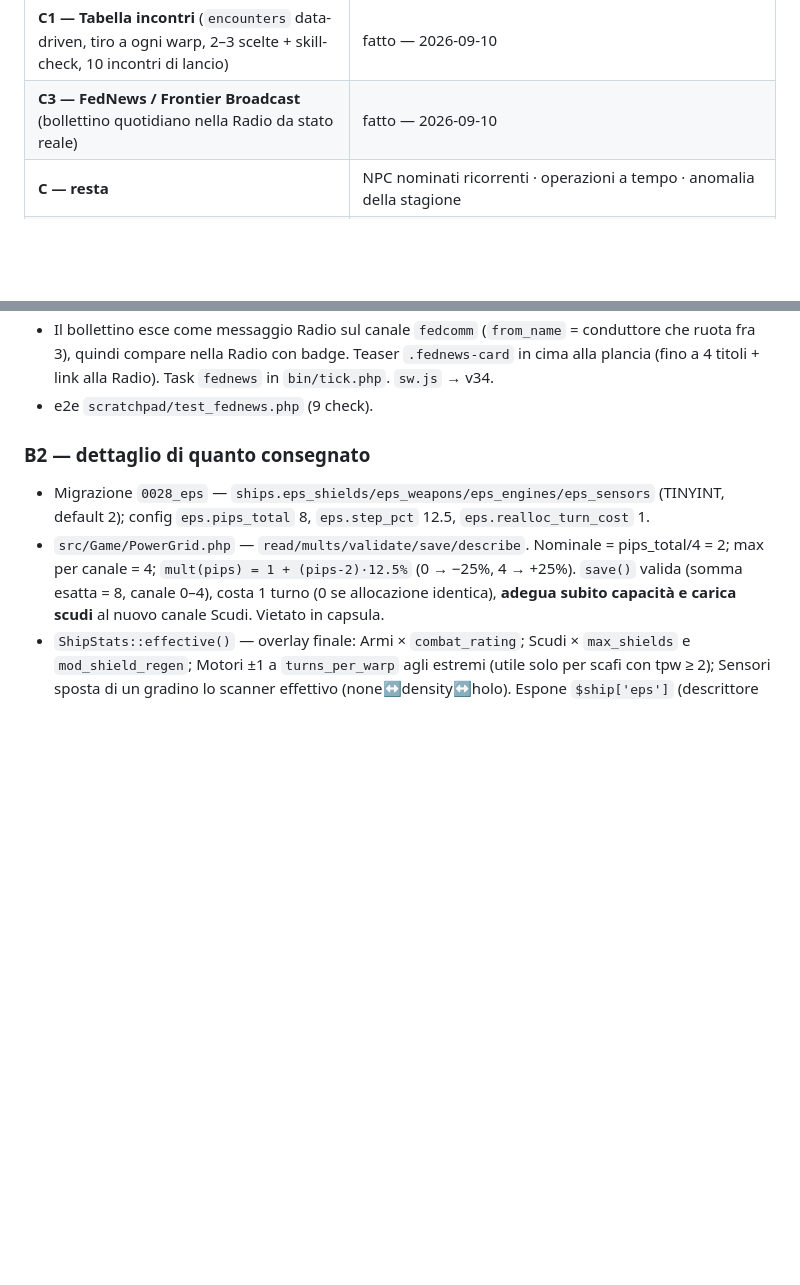
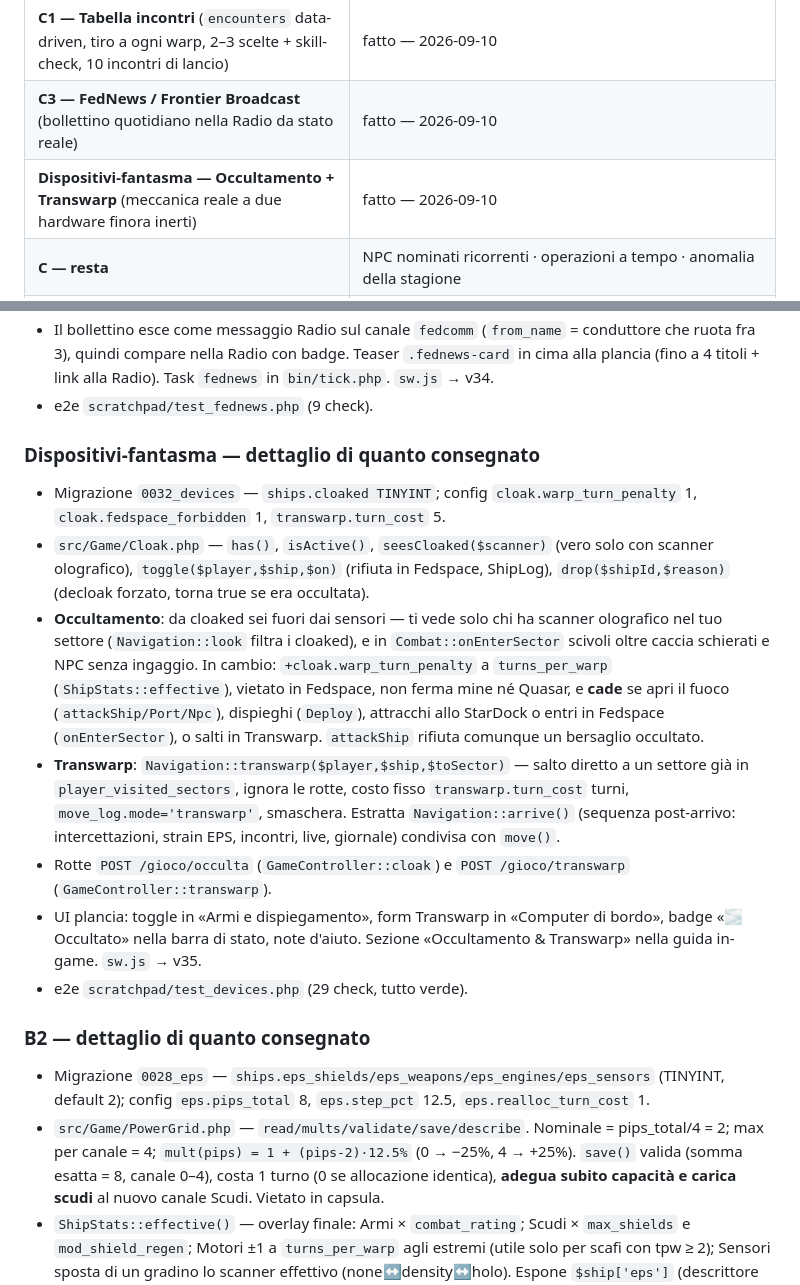
Before and after one commit to Indr1d-C0ld/Subspazio, a Markdown page: docs/roadmap.md, 2 parts joined by grey strips. Rendered like a GitHub page; blank space fills up the shorter version.

Commit message:
docs: roadmap — dispositivi-fantasma (occultamento + Transwarp) consegnati

```diff
--- a/docs/roadmap.md
+++ b/docs/roadmap.md
@@ -104,6 +104,7 @@ dopo ogni cluster.
 | **B3 — Guasti ai sottosistemi** (un colpo mette offline un modulo; StarDock / Ingegnere / auto-riparazione; sovraccarico EPS come 2ª fonte) | fatto — 2026-09-10 |
 | **C1 — Tabella incontri** (`encounters` data-driven, tiro a ogni warp, 2–3 scelte + skill-check, 10 incontri di lancio) | fatto — 2026-09-10 |
 | **C3 — FedNews / Frontier Broadcast** (bollettino quotidiano nella Radio da stato reale) | fatto — 2026-09-10 |
+| **Dispositivi-fantasma — Occultamento + Transwarp** (meccanica reale a due hardware finora inerti) | fatto — 2026-09-10 |
 | **C — resta** | NPC nominati ricorrenti · operazioni a tempo · anomalia della stagione |
 | **#2 — Combattimento B1: tipi d'arma con profilo** | ~~scartato~~ — non si fa: snatura il combattimento (nessuna agency nel momento, morra cinese a info nascosta con pochi giocatori, superficie di bilanciamento enorme). In alternativa, se in futuro si vuole texture d'arma: un solo asse «penetrazione scudi» (S). I tipi d'arma veri hanno senso solo con le classi di nave (tema D). |
 
@@ -178,6 +179,38 @@ aspettare le classi di nave del tema D.
   con badge. Teaser `.fednews-card` in cima alla plancia (fino a 4 titoli +
   link alla Radio). Task `fednews` in `bin/tick.php`. `sw.js` → v34.
 - e2e `scratchpad/test_fednews.php` (9 check).
+
+### Dispositivi-fantasma — dettaglio di quanto consegnato
+
+- Migrazione `0032_devices` — `ships.cloaked TINYINT`; config
+  `cloak.warp_turn_penalty` 1, `cloak.fedspace_forbidden` 1,
+  `transwarp.turn_cost` 5.
+- `src/Game/Cloak.php` — `has()`, `isActive()`,
+  `seesCloaked($scanner)` (vero solo con scanner olografico),
+  `toggle($player,$ship,$on)` (rifiuta in Fedspace, ShipLog),
+  `drop($shipId,$reason)` (decloak forzato, torna true se era occultata).
+- **Occultamento**: da cloaked sei fuori dai sensori — ti vede solo chi ha
+  scanner olografico nel tuo settore (`Navigation::look` filtra i cloaked),
+  e in `Combat::onEnterSector` scivoli oltre caccia schierati e NPC senza
+  ingaggio. In cambio: `+cloak.warp_turn_penalty` a `turns_per_warp`
+  (`ShipStats::effective`), vietato in Fedspace, non ferma mine né Quasar,
+  e **cade** se apri il fuoco (`attackShip/Port/Npc`), dispieghi
+  (`Deploy`), attracchi allo StarDock o entri in Fedspace
+  (`onEnterSector`), o salti in Transwarp. `attackShip` rifiuta comunque
+  un bersaglio occultato.
+- **Transwarp**: `Navigation::transwarp($player,$ship,$toSector)` — salto
+  diretto a un settore già in `player_visited_sectors`, ignora le rotte,
+  costo fisso `transwarp.turn_cost` turni, `move_log.mode='transwarp'`,
+  smaschera. Estratta `Navigation::arrive()` (sequenza post-arrivo:
+  intercettazioni, strain EPS, incontri, live, giornale) condivisa con
+  `move()`.
+- Rotte `POST /gioco/occulta` (`GameController::cloak`) e
+  `POST /gioco/transwarp` (`GameController::transwarp`).
+- UI plancia: toggle in «Armi e dispiegamento», form Transwarp in
+  «Computer di bordo», badge «🌫 Occultato» nella barra di stato, note
+  d'aiuto. Sezione «Occultamento & Transwarp» nella guida in-game.
+  `sw.js` → v35.
+- e2e `scratchpad/test_devices.php` (29 check, tutto verde).
 
 ### B2 — dettaglio di quanto consegnato
 
```
